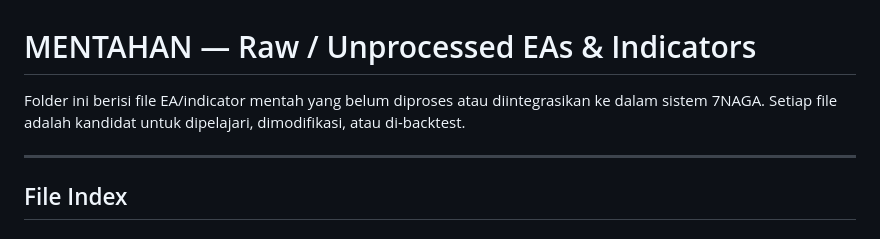
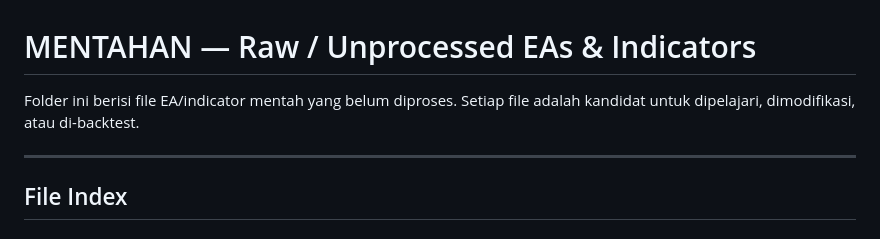
Before and after one commit to Lybeedo/public-omon-omon, a Markdown page: mentahan/README.md, the part around the change. Drawn GitHub-style.

```diff
--- a/mentahan/README.md
+++ b/mentahan/README.md
@@ -1,6 +1,6 @@
 # MENTAHAN — Raw / Unprocessed EAs & Indicators
 
-Folder ini berisi file EA/indicator mentah yang belum diproses atau diintegrasikan ke dalam sistem 7NAGA. Setiap file adalah kandidat untuk dipelajari, dimodifikasi, atau di-backtest.
+Folder ini berisi file EA/indicator mentah yang belum diproses. Setiap file adalah kandidat untuk dipelajari, dimodifikasi, atau di-backtest.
 
 ---
 
```
